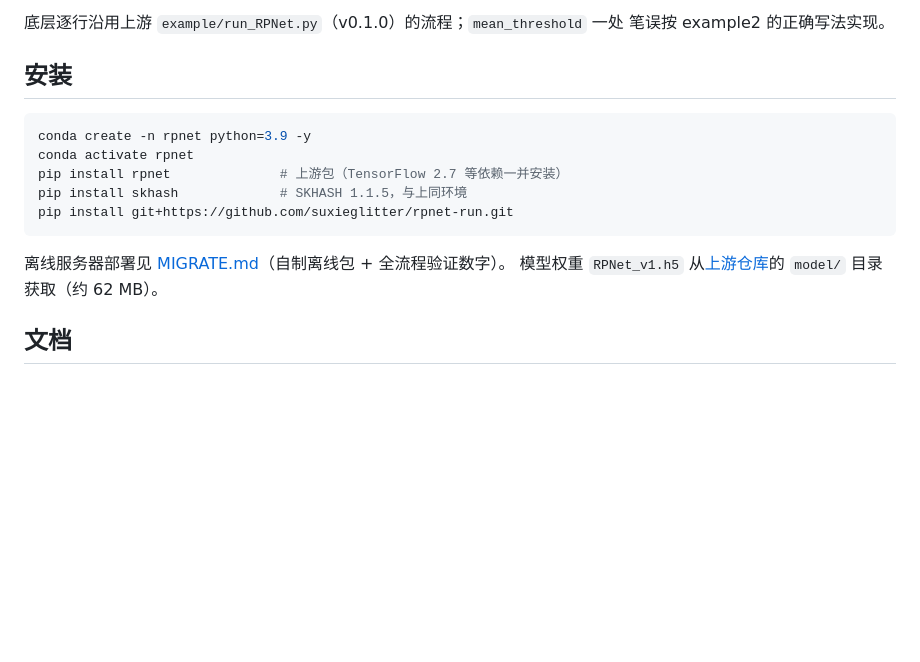
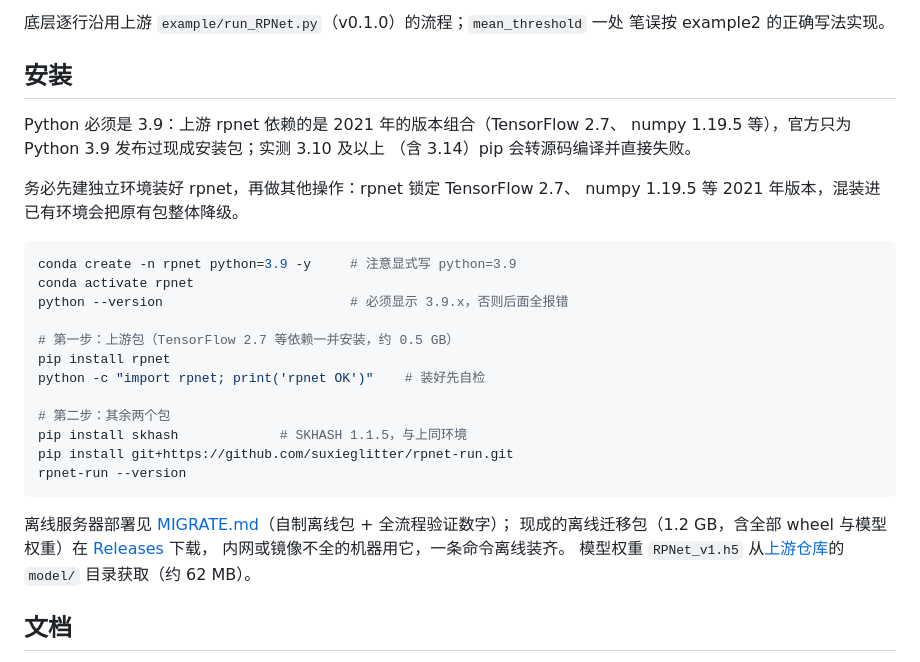
Before and after one commit to suxieglitter/rpnet-run, a Markdown page: README.md, the part around the change. GitHub-like rendering; blank space fills up the shorter version.

Commit message:
README: Python 3.9 requirement, install order, offline bundle release link

````diff
--- a/README.md
+++ b/README.md
@@ -9,15 +9,32 @@ RPNet（P 波初动极性判定，Han et al., 2025, SRL）的命令行封装。
 
 ## 安装
 
+Python 必须是 3.9：上游 rpnet 依赖的是 2021 年的版本组合（TensorFlow 2.7、
+numpy 1.19.5 等），官方只为 Python 3.9 发布过现成安装包；实测 3.10 及以上
+（含 3.14）pip 会转源码编译并直接失败。
+
+务必先建独立环境装好 rpnet，再做其他操作：rpnet 锁定 TensorFlow 2.7、
+numpy 1.19.5 等 2021 年版本，混装进已有环境会把原有包整体降级。
+
 ```sh
-conda create -n rpnet python=3.9 -y
+conda create -n rpnet python=3.9 -y     # 注意显式写 python=3.9
 conda activate rpnet
-pip install rpnet              # 上游包（TensorFlow 2.7 等依赖一并安装）
+python --version                        # 必须显示 3.9.x，否则后面全报错
+
+# 第一步：上游包（TensorFlow 2.7 等依赖一并安装，约 0.5 GB）
+pip install rpnet
+python -c "import rpnet; print('rpnet OK')"    # 装好先自检
+
+# 第二步：其余两个包
 pip install skhash             # SKHASH 1.1.5，与上同环境
 pip install git+https://github.com/suxieglitter/rpnet-run.git
+rpnet-run --version
 ```
 
-离线服务器部署见 [MIGRATE.md](MIGRATE.md)（自制离线包 + 全流程验证数字）。
+离线服务器部署见 [MIGRATE.md](MIGRATE.md)（自制离线包 + 全流程验证数字）；
+现成的离线迁移包（1.2 GB，含全部 wheel 与模型权重）在
+[Releases](https://github.com/suxieglitter/rpnet-run/releases/tag/v0.1.0) 下载，
+内网或镜像不全的机器用它，一条命令离线装齐。
 模型权重 `RPNet_v1.h5` 从[上游仓库](https://github.com/jongwon-han/RPNet)的
 `model/` 目录获取（约 62 MB）。
 
````
